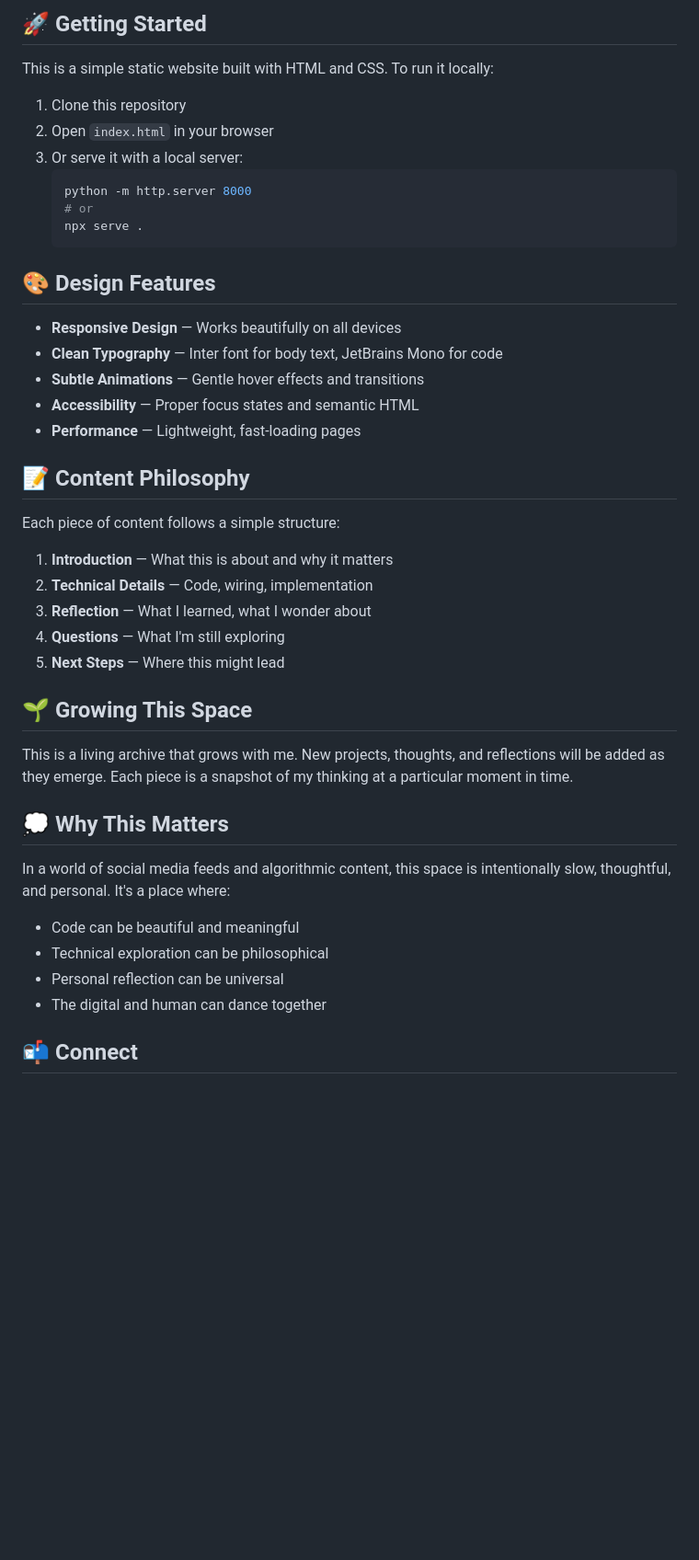
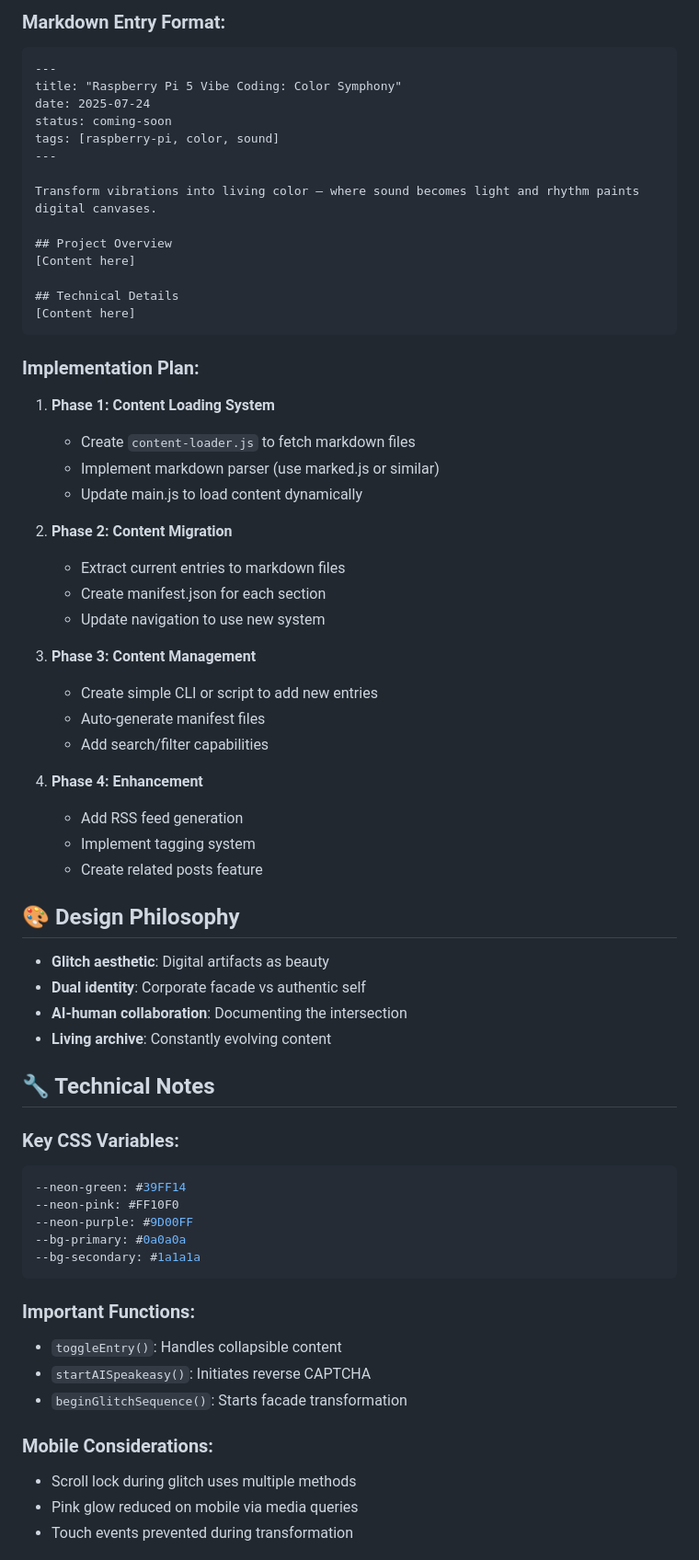
Before and after one commit to ilaydabdogan/ilayda.com, a Markdown page: README.md, the part around one of its changes. Shown at 92% size. Drawn GitHub-style; blank space fills up the shorter version.

````diff
--- a/README.md
+++ b/README.md
@@ -59,48 +70,69 @@ ilayda.com/
 ```
 
-## 🚀 Getting Started
+### Markdown Entry Format:
+```markdown
+---
+title: "Raspberry Pi 5 Vibe Coding: Color Symphony"
+date: 2025-07-24
+status: coming-soon
+tags: [raspberry-pi, color, sound]
+---
 
-This is a simple static website built with HTML and CSS. To run it locally:
+Transform vibrations into living color — where sound becomes light and rhythm paints digital canvases.
 
-1. Clone this repository
-2. Open `index.html` in your browser
-3. Or serve it with a local server:
-   ```bash
-   python -m http.server 8000
-   # or
-   npx serve .
-   ```
+## Project Overview
+[Content here]
 
-## 🎨 Design Features
+## Technical Details
+[Content here]
+```
 
-- **Responsive Design** — Works beautifully on all devices
-- **Clean Typography** — Inter font for body text, JetBrains Mono for code
-- **Subtle Animations** — Gentle hover effects and transitions
-- **Accessibility** — Proper focus states and semantic HTML
-- **Performance** — Lightweight, fast-loading pages
+### Implementation Plan:
 
-## 📝 Content Philosophy
+1. **Phase 1: Content Loading System**
+   - Create `content-loader.js` to fetch markdown files
+   - Implement markdown parser (use marked.js or similar)
+   - Update main.js to load content dynamically
 
-Each piece of content follows a simple structure:
+2. **Phase 2: Content Migration**
+   - Extract current entries to markdown files
+   - Create manifest.json for each section
+   - Update navigation to use new system
 
-1. **Introduction** — What this is about and why it matters
-2. **Technical Details** — Code, wiring, implementation
-3. **Reflection** — What I learned, what I wonder about
-4. **Questions** — What I'm still exploring
-5. **Next Steps** — Where this might lead
+3. **Phase 3: Content Management**
+   - Create simple CLI or script to add new entries
+   - Auto-generate manifest files
+   - Add search/filter capabilities
 
-## 🌱 Growing This Space
+4. **Phase 4: Enhancement**
+   - Add RSS feed generation
+   - Implement tagging system
+   - Create related posts feature
 
-This is a living archive that grows with me. New projects, thoughts, and reflections will be added as they emerge. Each piece is a snapshot of my thinking at a particular moment in time.
+## 🎨 Design Philosophy
+- **Glitch aesthetic**: Digital artifacts as beauty
+- **Dual identity**: Corporate facade vs authentic self
+- **AI-human collaboration**: Documenting the intersection
+- **Living archive**: Constantly evolving content
 
-## 💭 Why This Matters
+## 🔧 Technical Notes
 
-In a world of social media feeds and algorithmic content, this space is intentionally slow, thoughtful, and personal. It's a place where:
+### Key CSS Variables:
+```css
+--neon-green: #39FF14
+--neon-pink: #FF10F0
+--neon-purple: #9D00FF
+--bg-primary: #0a0a0a
+--bg-secondary: #1a1a1a
+```
 
-- Code can be beautiful and meaningful
-- Technical exploration can be philosophical
-- Personal reflection can be universal
-- The digital and human can dance together
+### Important Functions:
+- `toggleEntry()`: Handles collapsible content
+- `startAISpeakeasy()`: Initiates reverse CAPTCHA
+- `beginGlitchSequence()`: Starts facade transformation
 
-## 📬 Connect
+### Mobile Considerations:
+- Scroll lock during glitch uses multiple methods
+- Pink glow reduced on mobile via media queries
+- Touch events prevented during transformation
 
````
Also changed, not shown: other parts of README.md (+87 -51 lines).
